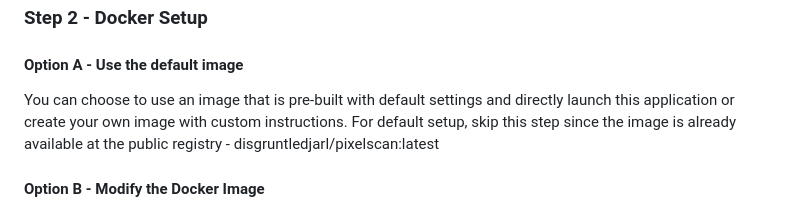
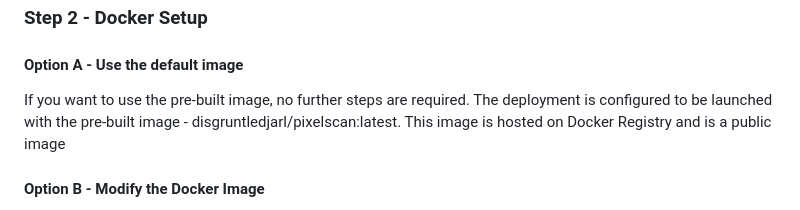
Before and after one commit to aravindpanil/pixel-scan, a Markdown page: README.md, the part around the change. GitHub-like rendering.

Commit message:
Adding options to Docker in README

```diff
--- a/README.md
+++ b/README.md
@@ -20,7 +20,7 @@ Note - This can be done via the Digital Ocean UI or docli. The cluster resource
 
 ### Step 2 - Docker Setup
 #### Option A - Use the default image
-You can choose to use an image that is pre-built with default settings and directly launch this application or create your own image with custom instructions. For default setup, skip this step since the image is already available at the public registry - disgruntledjarl/pixelscan:latest
+If you want to use the pre-built image, no further steps are required. The deployment is configured to be launched with the pre-built image - disgruntledjarl/pixelscan:latest. This image is hosted on Docker Registry and is a public image
 
 #### Option B - Modify the Docker Image
 - Modify the Dockerfile provided in the repository as per your requirements
```
